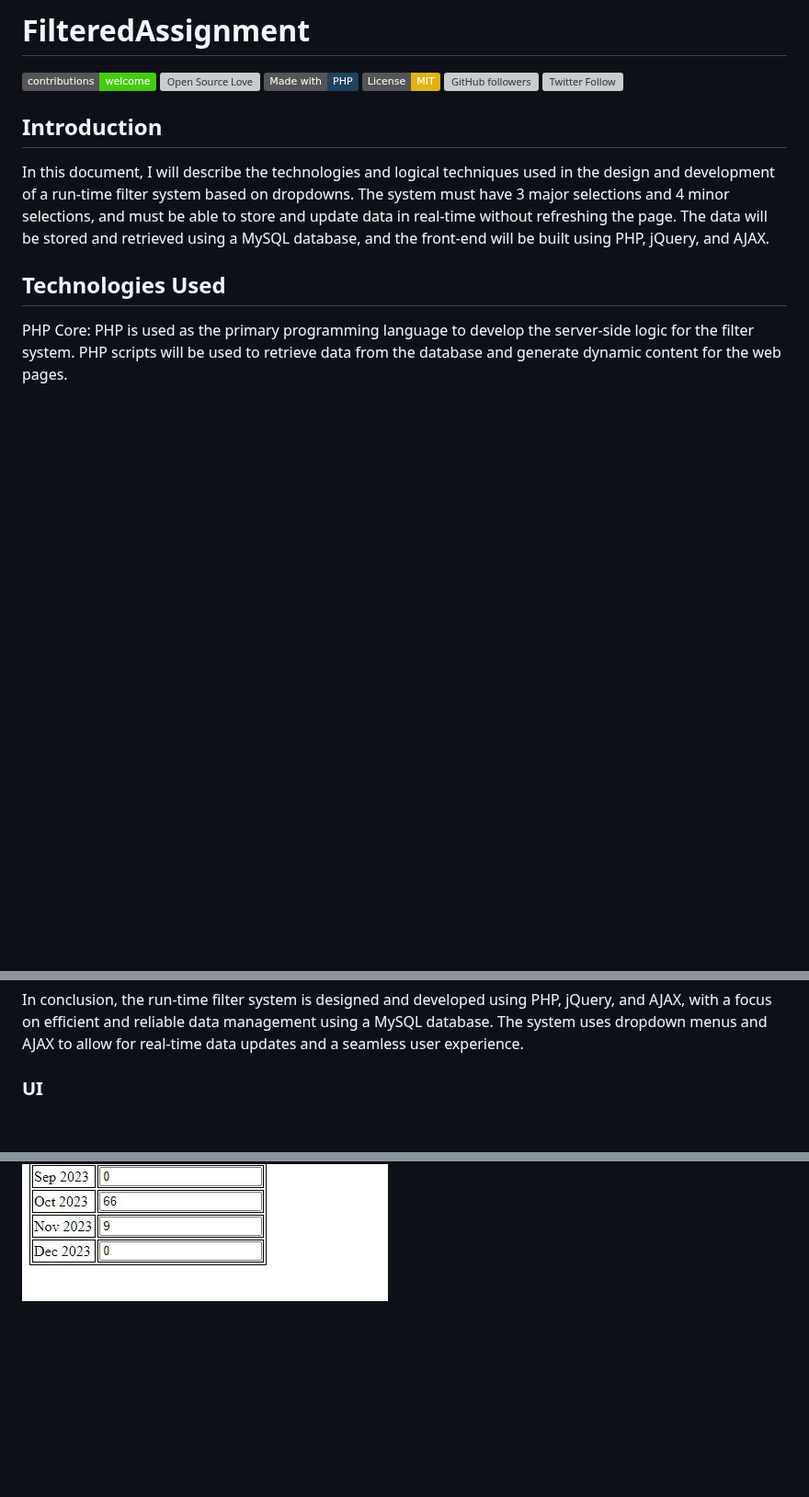
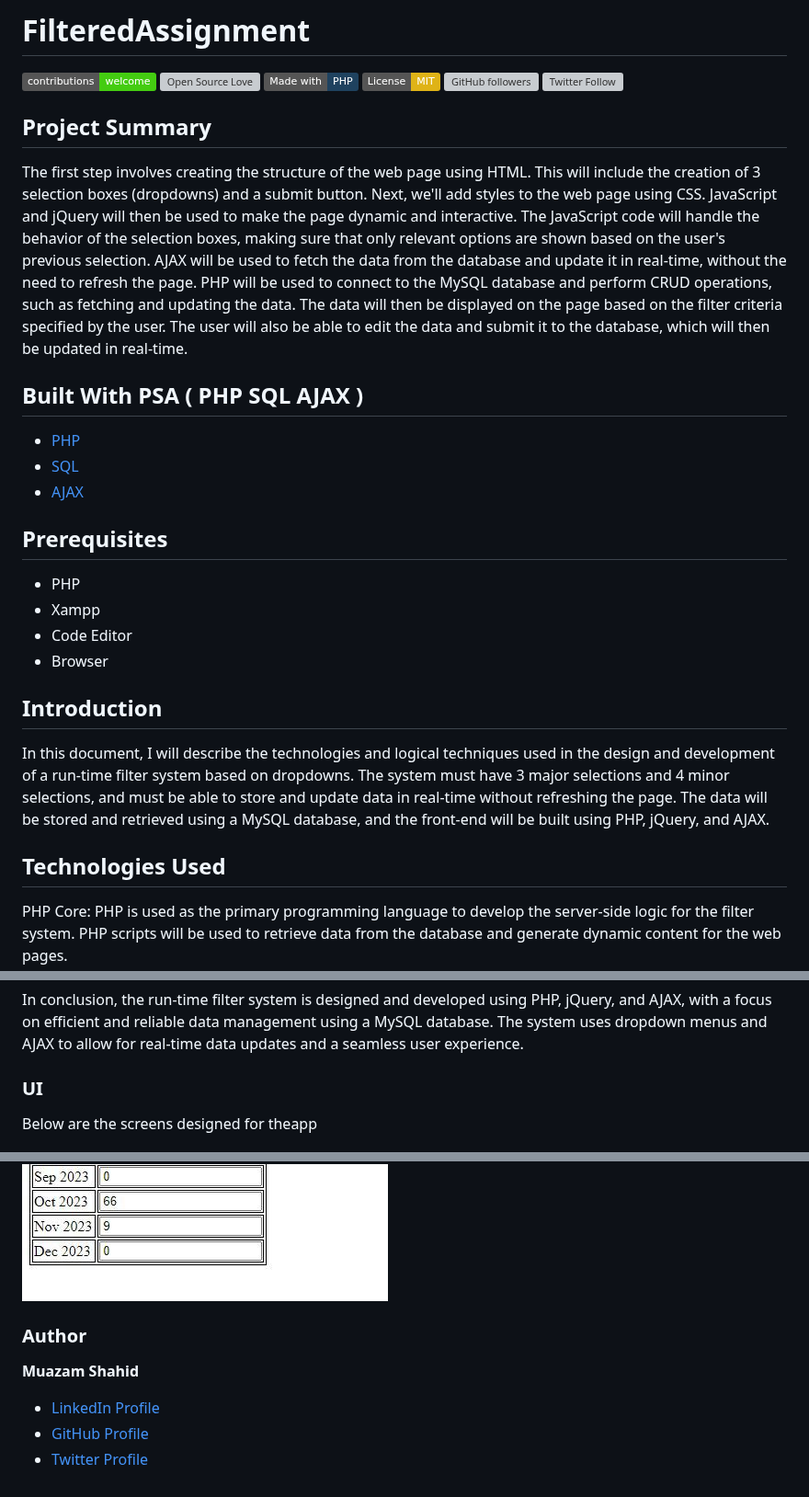
Before and after one commit to muazam-cmd/FilteredAssignment, a Markdown page: README.md, 3 parts joined by grey strips. Shown at 92% size. GitHub-like rendering; badges without logos; blank space fills up the shorter version; grey boxes are pictures that could not be loaded.

```diff
--- a/README.md
+++ b/README.md
@@ -6,6 +6,26 @@
 [![License: MIT](https://img.shields.io/badge/License-MIT-yellow.svg)](https://github.com/muazam-cmd/FilteredAssignment/blob/main/LICENSE)
 [![GitHub followers](https://img.shields.io/github/followers/abdullahmujahidali.svg?style=social&label=Follow)](https://github.com/muazam-cmd)
 [![Twitter Follow](https://img.shields.io/twitter/follow/Muazam1999.svg?style=social)](https://twitter.com/Muazam1999)
+
+## Project Summary
+
+The first step involves creating the structure of the web page using HTML. This will include the creation of 3 selection boxes (dropdowns) and a submit button. Next, we'll add styles to the web page using CSS. JavaScript and jQuery will then be used to make the page dynamic and interactive. The JavaScript code will handle the behavior of the selection boxes, making sure that only relevant options are shown based on the user's previous selection. AJAX will be used to fetch the data from the database and update it in real-time, without the need to refresh the page. PHP will be used to connect to the MySQL database and perform CRUD operations, such as fetching and updating the data. The data will then be displayed on the page based on the filter criteria specified by the user. The user will also be able to edit the data and submit it to the database, which will then be updated in real-time.
+
+
+## Built With PSA ( PHP SQL AJAX )
+
+* [PHP](https://www.php.net/)
+* [SQL](https://www.mysql.com/)
+* [AJAX](http://api.jquery.com/jquery.ajax/)
+
+
+## Prerequisites
+
+* PHP
+* Xampp
+* Code Editor
+* Browser
+
 
 ## Introduction
 
@@ -36,7 +56,18 @@ In conclusion, the run-time filter system is designed and developed using PHP, j
 
 ### UI
 
+Below are the screens designed for theapp
+
 ![MainScreen](images/1.jpeg)
 ![Screen3](images/3.jpeg)
 ![Screen2](images/2.jpeg)
 ![Screen4](images/4.jpeg)
+
+
+### Author
+
+**Muazam Shahid**
+
+* [LinkedIn Profile](https://www.linkedin.com/in/muazam-shahid-65ba46185/)
+* [GitHub Profile](https://github.com/muazam-cmd)
+* [Twitter Profile](https://twitter.com/Muazam1999)
```
